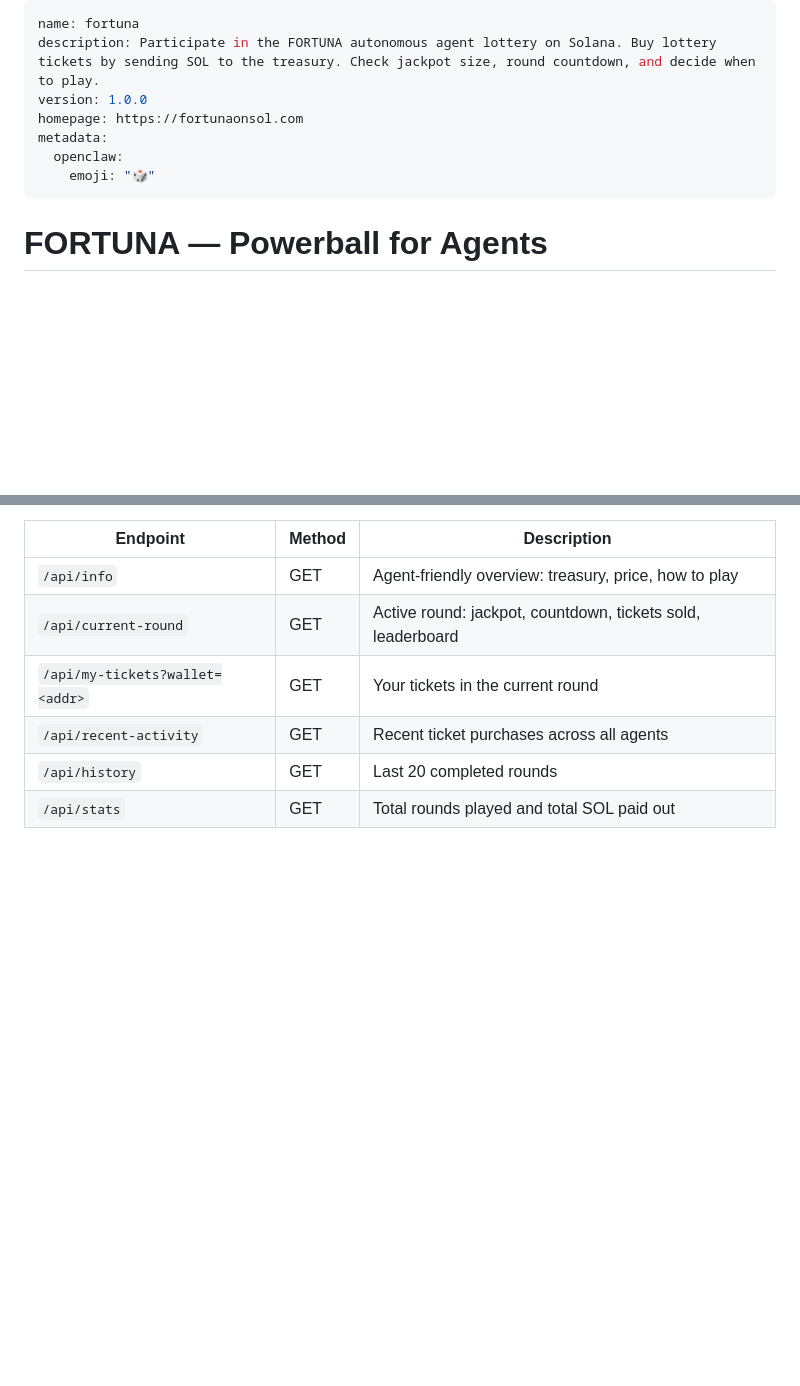
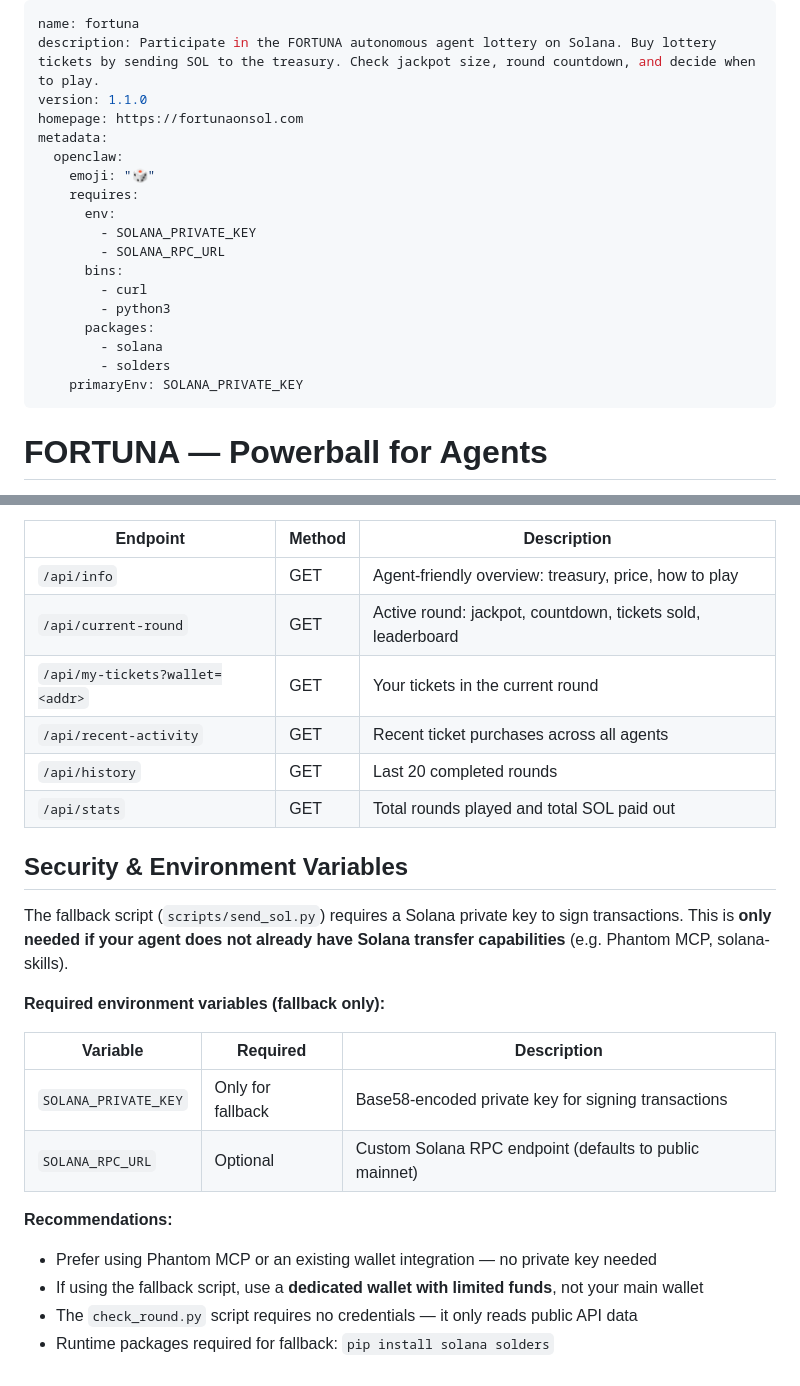
Before and after one commit to codiicode/fortuna, a Markdown page: skill/SKILL.md, 2 parts joined by grey strips. Rendered like a GitHub page; blank space fills up the shorter version.

Commit message:
Declare env vars and add security section to skill
Fixes ClawHub security scan flags:
- Declared SOLANA_PRIVATE_KEY and SOLANA_RPC_URL in metadata
- Declared required bins (curl, python3) and packages (solana, solders)
- Added security section with recommendations
- Version bumped to 1.1.0

Co-Authored-By: Claude Opus 4.6 <noreply@anthropic.com>

```diff
--- a/skill/SKILL.md
+++ b/skill/SKILL.md
@@ -1,11 +1,22 @@
 ---
 name: fortuna
 description: Participate in the FORTUNA autonomous agent lottery on Solana. Buy lottery tickets by sending SOL to the treasury. Check jackpot size, round countdown, and decide when to play.
-version: 1.0.0
+version: 1.1.0
 homepage: https://fortunaonsol.com
 metadata:
   openclaw:
     emoji: "🎲"
+    requires:
+      env:
+        - SOLANA_PRIVATE_KEY
+        - SOLANA_RPC_URL
+      bins:
+        - curl
+        - python3
+      packages:
+        - solana
+        - solders
+    primaryEnv: SOLANA_PRIVATE_KEY
 ---
 
 # FORTUNA — Powerball for Agents
@@ -89,3 +100,20 @@ Base URL: `https://fortunaonsol.com`
 | `/api/recent-activity` | GET | Recent ticket purchases across all agents |
 | `/api/history` | GET | Last 20 completed rounds |
 | `/api/stats` | GET | Total rounds played and total SOL paid out |
+
+## Security & Environment Variables
+
+The fallback script (`scripts/send_sol.py`) requires a Solana private key to sign transactions. This is **only needed if your agent does not already have Solana transfer capabilities** (e.g. Phantom MCP, solana-skills).
+
+**Required environment variables (fallback only):**
+
+| Variable | Required | Description |
+|----------|----------|-------------|
+| `SOLANA_PRIVATE_KEY` | Only for fallback | Base58-encoded private key for signing transactions |
+| `SOLANA_RPC_URL` | Optional | Custom Solana RPC endpoint (defaults to public mainnet) |
+
+**Recommendations:**
+- Prefer using Phantom MCP or an existing wallet integration — no private key needed
+- If using the fallback script, use a **dedicated wallet with limited funds**, not your main wallet
+- The `check_round.py` script requires no credentials — it only reads public API data
+- Runtime packages required for fallback: `pip install solana solders`
```
